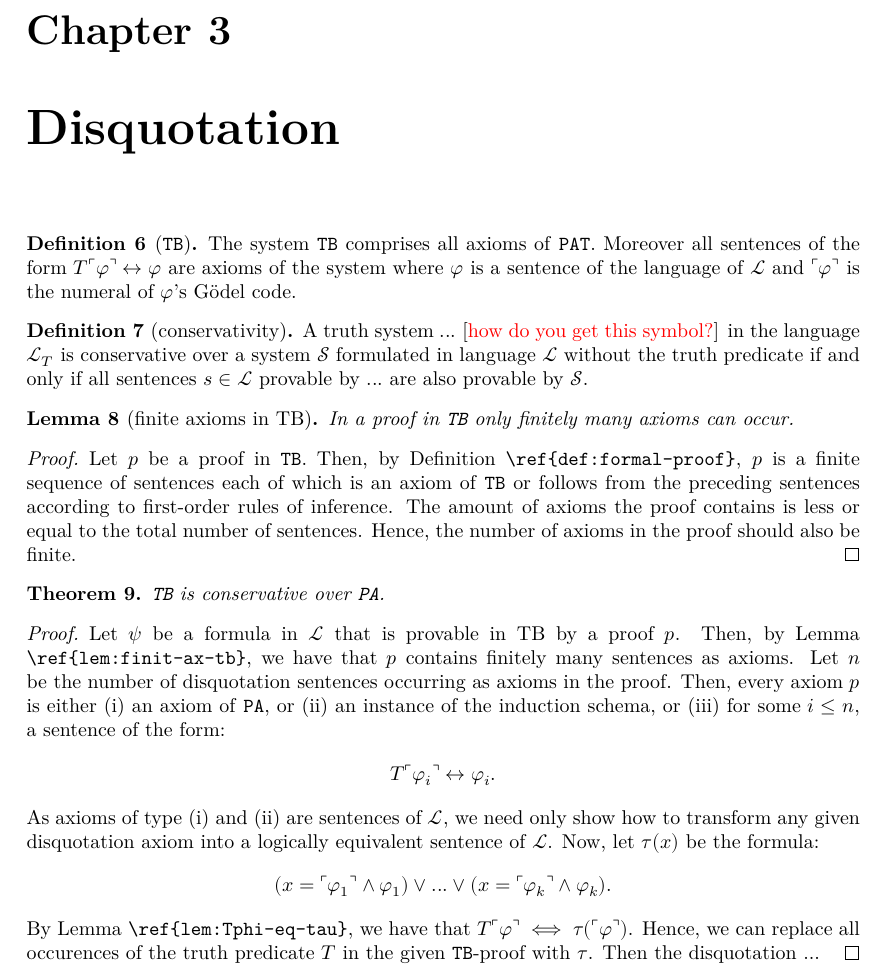
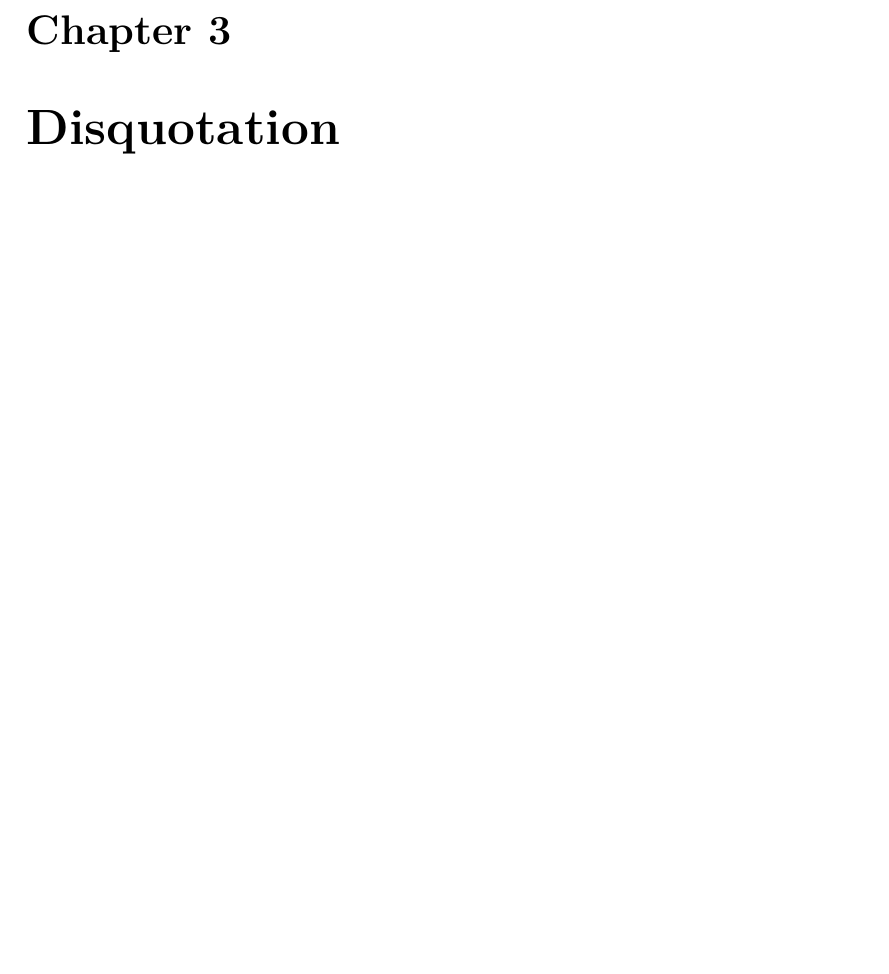
Before and after one commit to ppls-nd-prs/formalizing-axiomatic-theories-of-truth, a LaTeX thesis (blueprint/src/print.tex, which reads blueprint/src/chapters/03-disquotation.tex): part of page 5 of 6, cut so that both start at the same text, the shorter picture padded with empty space. Compiled offline with XeLaTeX.

Commit message:
Modifed 03-disquotation: commented out all non-relevant material.

```diff
--- a/blueprint/src/chapters/03-disquotation.tex
+++ b/blueprint/src/chapters/03-disquotation.tex
@@ -1,43 +1,43 @@
 \chapter{Disquotation}
 
-\begin{definition}[\texttt{TB}]
-    %\label{def:TB}
-    %\uses{def:PAT}
-    The system \texttt{TB} comprises all axioms of \texttt{PAT}. Moreover all sentences of the form $T\ulcorner\varphi\urcorner \leftrightarrow \varphi$ are axioms of the system where $\varphi$ is a sentence of the language of $\mathcal{L}$ and $\ulcorner \varphi \urcorner$ is the numeral of $\varphi$'s Gödel code.
-\end{definition}
+% \begin{definition}[\texttt{TB}]
+%     %\label{def:TB}
+%     %\uses{def:PAT}
+%     The system \texttt{TB} comprises all axioms of \texttt{PAT}. Moreover all sentences of the form $T\ulcorner\varphi\urcorner \leftrightarrow \varphi$ are axioms of the system where $\varphi$ is a sentence of the language of $\mathcal{L}$ and $\ulcorner \varphi \urcorner$ is the numeral of $\varphi$'s Gödel code.
+% \end{definition}
 
-\begin{definition}[conservativity]
-    %\label{def:cons}
-    %\uses{def:LT}
-    A truth system $...$ [\textcolor{red}{how do you get this symbol?}] in the language $\mathcal{L}_T$ is conservative over a system $\mathcal{S}$ formulated in language $\mathcal{L}$ without the truth predicate if and only if all sentences $s \in \mathcal{L}$ provable by $...$ are also provable by $\mathcal{S}$.
-\end{definition}
+% \begin{definition}[conservativity]
+%     %\label{def:cons}
+%     %\uses{def:LT}
+%     A truth system $...$ [\textcolor{red}{how do you get this symbol?}] in the language $\mathcal{L}_T$ is conservative over a system $\mathcal{S}$ formulated in language $\mathcal{L}$ without the truth predicate if and only if all sentences $s \in \mathcal{L}$ provable by $...$ are also provable by $\mathcal{S}$.
+% \end{definition}
 
-\begin{lemma}[finite axioms in TB]
-    %\label{lem:finit-ax-tb}
-    %\uses{def:TB}
-    In a proof in \texttt{TB} only finitely many axioms can occur.
-\end{lemma}
+% \begin{lemma}[finite axioms in TB]
+%     %\label{lem:finit-ax-tb}
+%     %\uses{def:TB}
+%     In a proof in \texttt{TB} only finitely many axioms can occur.
+% \end{lemma}
 
-\begin{proof}
-    %\uses{def:formal-proof, def:TB}
-    Let $p$ be a proof in \texttt{TB}. Then, by Definition \verb|\ref{def:formal-proof}|, $p$ is a finite sequence of sentences each of which is an axiom of \texttt{TB} or follows from the preceding sentences according to first-order rules of inference. The amount of axioms the proof contains is less or equal to the total number of sentences. Hence, the number of axioms in the proof should also be finite.
-\end{proof}
+% \begin{proof}
+%     %\uses{def:formal-proof, def:TB}
+%     Let $p$ be a proof in \texttt{TB}. Then, by Definition \verb|\ref{def:formal-proof}|, $p$ is a finite sequence of sentences each of which is an axiom of \texttt{TB} or follows from the preceding sentences according to first-order rules of inference. The amount of axioms the proof contains is less or equal to the total number of sentences. Hence, the number of axioms in the proof should also be finite.
+% \end{proof}
 
-\begin{theorem}
-    %\label{thm:tb-cons}
-    % \lean{[the right reference]}
-    \texttt{TB} is conservative over \texttt{PA}.
-\end{theorem}
+% \begin{theorem}
+%     %\label{thm:tb-cons}
+%     % \lean{[the right reference]}
+%     \texttt{TB} is conservative over \texttt{PA}.
+% \end{theorem}
 
-\begin{proof} %\uses{def:cons, def:TB}
-%We show how to transform any given \texttt{TB}-proof of a formula in $\mathcal{L}$ into a \texttt{PA}-proof of the same formula.
-Let $\psi$ be a formula in $\mathcal{L}$ that is provable in TB by a proof $p$. Then, by Lemma \verb|\ref{lem:finit-ax-tb}|, we have that $p$ contains finitely many sentences as axioms. Let $n$ be the number of disquotation sentences occurring as axioms in the proof. Then, every axiom $p$ is either (i) an axiom of \texttt{PA}, or (ii) an instance of the induction schema, or (iii) for some $i \leq n$, a sentence of the form:
-\begin{align*}
-    T\ulcorner \varphi_i \urcorner \leftrightarrow \varphi_i.
-\end{align*}
-As axioms of type (i) and (ii) are sentences of $\mathcal{L}$, we need only show how to transform any given disquotation axiom into a logically equivalent sentence of $\mathcal{L}$. Now, let $\tau(x)$ be the formula:
-\begin{align*}
-    (x = \ulcorner \varphi_1 \urcorner \land \varphi_1) \lor ... \lor (x = \ulcorner \varphi_k \urcorner \land \varphi_k).
-\end{align*}
-By Lemma \verb|\ref{lem:Tphi-eq-tau}|, we have that $T\ulcorner \varphi \urcorner \iff \tau(\ulcorner \varphi \urcorner)$. Hence, we can replace all occurences of the truth predicate $T$ in the given \texttt{TB}-proof with $\tau$. Then the disquotation ...
-\end{proof}
+% \begin{proof} %\uses{def:cons, def:TB}
+% %We show how to transform any given \texttt{TB}-proof of a formula in $\mathcal{L}$ into a \texttt{PA}-proof of the same formula.
+% Let $\psi$ be a formula in $\mathcal{L}$ that is provable in TB by a proof $p$. Then, by Lemma \verb|\ref{lem:finit-ax-tb}|, we have that $p$ contains finitely many sentences as axioms. Let $n$ be the number of disquotation sentences occurring as axioms in the proof. Then, every axiom $p$ is either (i) an axiom of \texttt{PA}, or (ii) an instance of the induction schema, or (iii) for some $i \leq n$, a sentence of the form:
+% \begin{align*}
+%     T\ulcorner \varphi_i \urcorner \leftrightarrow \varphi_i.
+% \end{align*}
+% As axioms of type (i) and (ii) are sentences of $\mathcal{L}$, we need only show how to transform any given disquotation axiom into a logically equivalent sentence of $\mathcal{L}$. Now, let $\tau(x)$ be the formula:
+% \begin{align*}
+%     (x = \ulcorner \varphi_1 \urcorner \land \varphi_1) \lor ... \lor (x = \ulcorner \varphi_k \urcorner \land \varphi_k).
+% \end{align*}
+% By Lemma \verb|\ref{lem:Tphi-eq-tau}|, we have that $T\ulcorner \varphi \urcorner \iff \tau(\ulcorner \varphi \urcorner)$. Hence, we can replace all occurences of the truth predicate $T$ in the given \texttt{TB}-proof with $\tau$. Then the disquotation ...
+% \end{proof}
```
